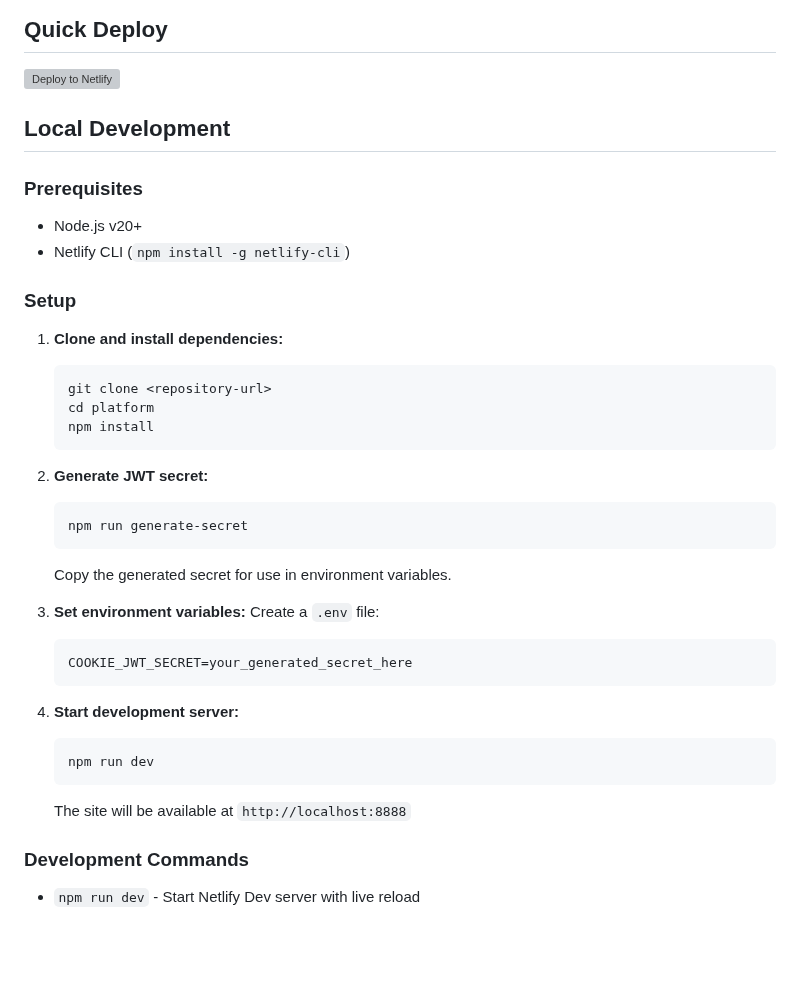
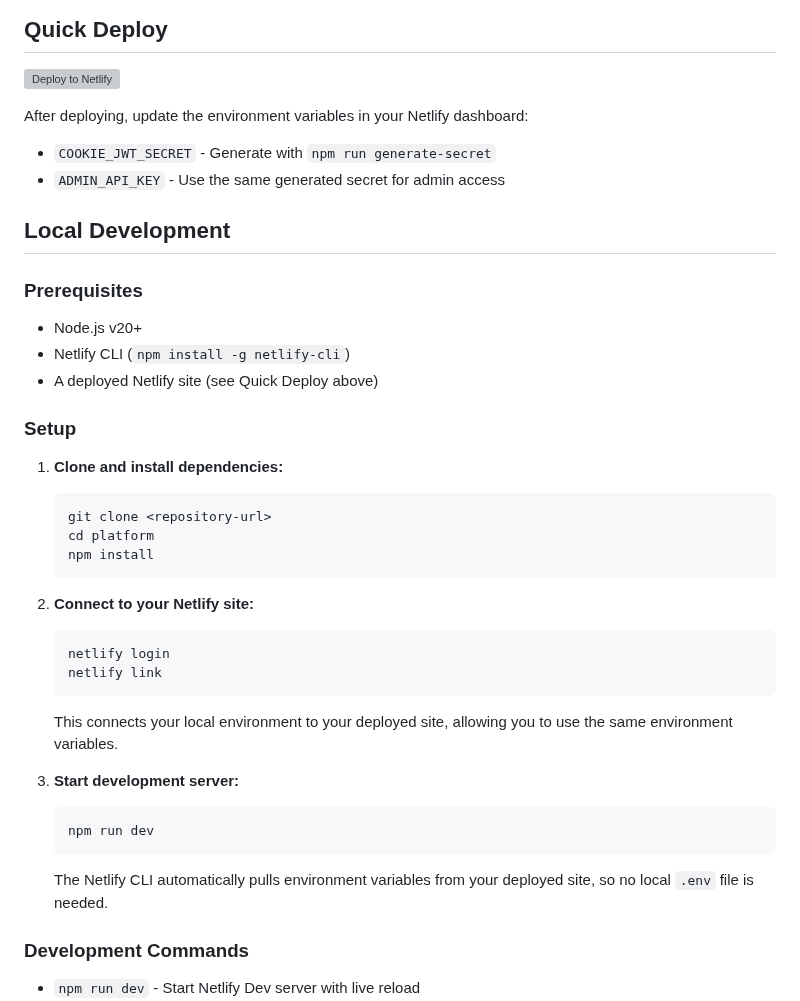
Before and after one commit to seancdavis/blink-demos, a Markdown page: platform/README.md, the part around the change. GitHub-like rendering; blank space fills up the shorter version; grey boxes are pictures that could not be loaded.

Commit message:
Update README to rely on deploy first flow

````diff
--- a/platform/README.md
+++ b/platform/README.md
@@ -24,12 +24,17 @@ A Twitter/X-like social media platform built on Netlify's serverless architectur
 
 [![Deploy to Netlify](https://www.netlify.com/img/deploy/button.svg)](https://app.netlify.com/start/deploy?repository=https://github.com/seancdavis/blink-demos&dir=platform)
 
+After deploying, update the environment variables in your Netlify dashboard:
+- `COOKIE_JWT_SECRET` - Generate with `npm run generate-secret`
+- `ADMIN_API_KEY` - Use the same generated secret for admin access
+
 ## Local Development
 
 ### Prerequisites
 
 - Node.js v20+
 - Netlify CLI (`npm install -g netlify-cli`)
+- A deployed Netlify site (see Quick Deploy above)
 
 ### Setup
 
@@ -41,26 +46,21 @@ A Twitter/X-like social media platform built on Netlify's serverless architectur
    npm install
    ```
 
-2. **Generate JWT secret:**
+2. **Connect to your Netlify site:**
 
    ```bash
-   npm run generate-secret
+   netlify login
+   netlify link
    ```
 
-   Copy the generated secret for use in environment variables.
+   This connects your local environment to your deployed site, allowing you to use the same environment variables.
 
-3. **Set environment variables:**
-   Create a `.env` file:
-
-   ```
-   COOKIE_JWT_SECRET=your_generated_secret_here
-   ```
-
-4. **Start development server:**
+3. **Start development server:**
    ```bash
    npm run dev
    ```
-   The site will be available at `http://localhost:8888`
+
+   The Netlify CLI automatically pulls environment variables from your deployed site, so no local `.env` file is needed.
 
 ### Development Commands
 
````
